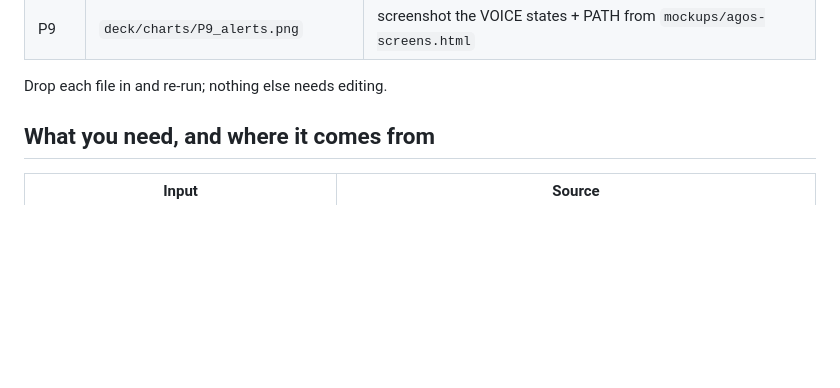
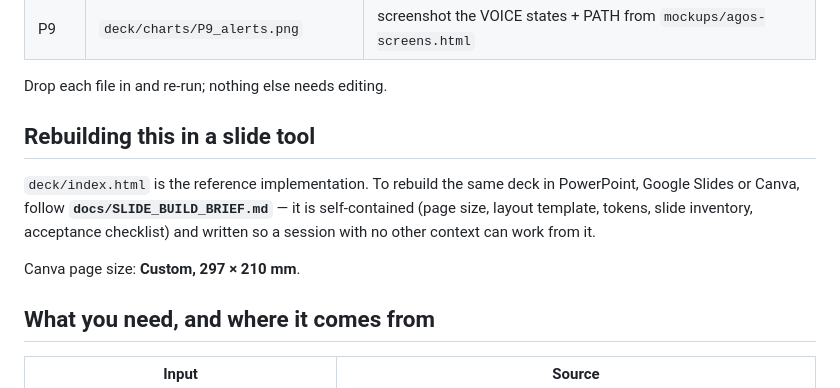
Before and after one commit to Romeo-04/project-agos, a Markdown page: deck/README.md, the part around the change. Drawn GitHub-style; blank space fills up the shorter version.

```diff
--- a/deck/README.md
+++ b/deck/README.md
@@ -37,6 +37,15 @@ each drawn as a labelled dashed box naming the exact file it wants:
 | P9 | `deck/charts/P9_alerts.png` | screenshot the VOICE states + PATH from `mockups/agos-screens.html` |
 
 Drop each file in and re-run; nothing else needs editing.
+
+## Rebuilding this in a slide tool
+
+`deck/index.html` is the reference implementation. To rebuild the same deck in PowerPoint,
+Google Slides or Canva, follow **`docs/SLIDE_BUILD_BRIEF.md`** — it is self-contained
+(page size, layout template, tokens, slide inventory, acceptance checklist) and written so a
+session with no other context can work from it.
+
+Canva page size: **Custom, 297 × 210 mm**.
 
 ## What you need, and where it comes from
 
```
Also changed, not shown: docs/SLIDE_BUILD_BRIEF.md (added, +224 -0 lines).
